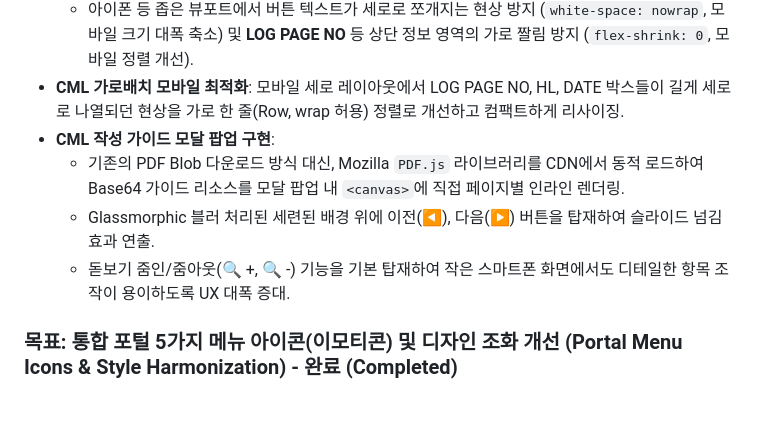
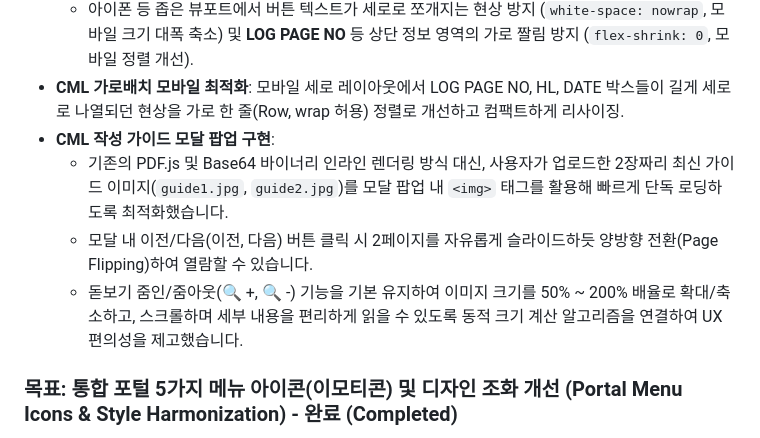
Before and after one commit to cheongleem-eng/jejuair-cabin-training-system, a Markdown page: blueprint.md, the part around the change. GitHub-like rendering; blank space fills up the shorter version.

Commit message:
CML: Update blueprint.md to document the image-based guide viewer transition

```diff
--- a/blueprint.md
+++ b/blueprint.md
@@ -42,9 +42,9 @@
   - 아이폰 등 좁은 뷰포트에서 버튼 텍스트가 세로로 쪼개지는 현상 방지 (`white-space: nowrap`, 모바일 크기 대폭 축소) 및 **LOG PAGE NO** 등 상단 정보 영역의 가로 짤림 방지 (`flex-shrink: 0`, 모바일 정렬 개선).
 - **CML 가로배치 모바일 최적화**: 모바일 세로 레이아웃에서 LOG PAGE NO, HL, DATE 박스들이 길게 세로로 나열되던 현상을 가로 한 줄(Row, wrap 허용) 정렬로 개선하고 컴팩트하게 리사이징.
 - **CML 작성 가이드 모달 팝업 구현**:
-  - 기존의 PDF Blob 다운로드 방식 대신, Mozilla `PDF.js` 라이브러리를 CDN에서 동적 로드하여 Base64 가이드 리소스를 모달 팝업 내 `<canvas>`에 직접 페이지별 인라인 렌더링.
-  - Glassmorphic 블러 처리된 세련된 배경 위에 이전(◀), 다음(▶) 버튼을 탑재하여 슬라이드 넘김 효과 연출.
-  - 돋보기 줌인/줌아웃(🔍 +, 🔍 -) 기능을 기본 탑재하여 작은 스마트폰 화면에서도 디테일한 항목 조작이 용이하도록 UX 대폭 증대.
+  * 기존의 PDF.js 및 Base64 바이너리 인라인 렌더링 방식 대신, 사용자가 업로드한 2장짜리 최신 가이드 이미지(`guide1.jpg`, `guide2.jpg`)를 모달 팝업 내 `<img>` 태그를 활용해 빠르게 단독 로딩하도록 최적화했습니다.
+  * 모달 내 이전/다음(이전, 다음) 버튼 클릭 시 2페이지를 자유롭게 슬라이드하듯 양방향 전환(Page Flipping)하여 열람할 수 있습니다.
+  * 돋보기 줌인/줌아웃(🔍 +, 🔍 -) 기능을 기본 유지하여 이미지 크기를 50% ~ 200% 배율로 확대/축소하고, 스크롤하며 세부 내용을 편리하게 읽을 수 있도록 동적 크기 계산 알고리즘을 연결하여 UX 편의성을 제고했습니다.
 
 ### 목표: 통합 포털 5가지 메뉴 아이콘(이모티콘) 및 디자인 조화 개선 (Portal Menu Icons & Style Harmonization) - 완료 (Completed)
 - 5가지 메뉴의 아이콘을 각 기능에 부합하고 통일감 있는 Phosphor Fill 아이콘으로 일원화 (PRAM: Megaphone, Interphone: Phone Call, CML: Wrench, Emergency Role-Playing: Siren, Open Chat: Chats Circle).
```
